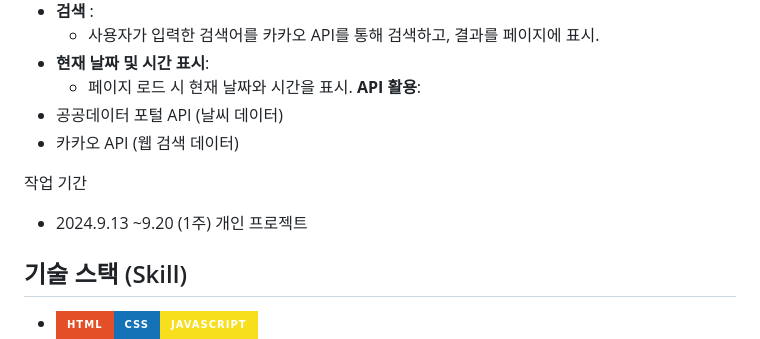
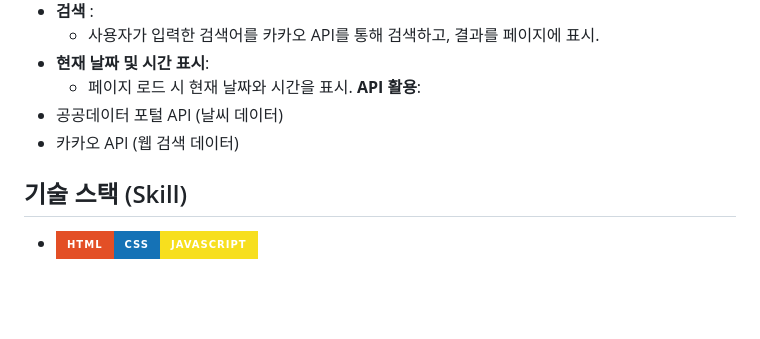
Before and after one commit to Roxy-57/weatherProject, a Markdown page: README.md, the part around the change. Drawn GitHub-style; badges without logos; blank space fills up the shorter version.

```diff
--- a/README.md
+++ b/README.md
@@ -20,9 +20,6 @@
 - 카카오 API (웹 검색 데이터)
 
 
-작업 기간
-- 2024.9.13 ~9.20 (1주)
-개인 프로젝트
 
 ## 기술 스택 (Skill)
 - ![HTML](https://img.shields.io/badge/HTML-E34F26?style=for-the-badge&logo=html5&logoColor=white)![CSS](https://img.shields.io/badge/CSS-1572B6?style=for-the-badge&logo=css3&logoColor=white)![JavaScript](https://img.shields.io/badge/JavaScript-F7DF1E?style=for-the-badge&logo=javascript&logoColor=black)
```
